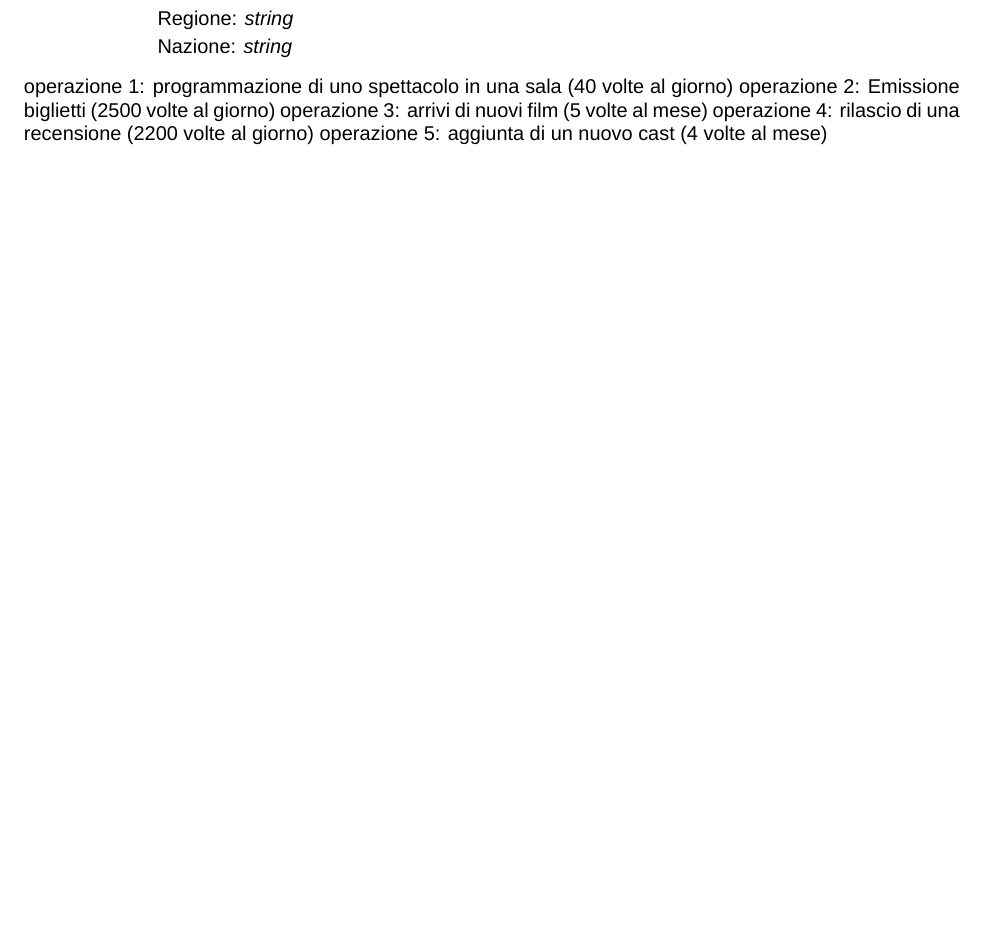
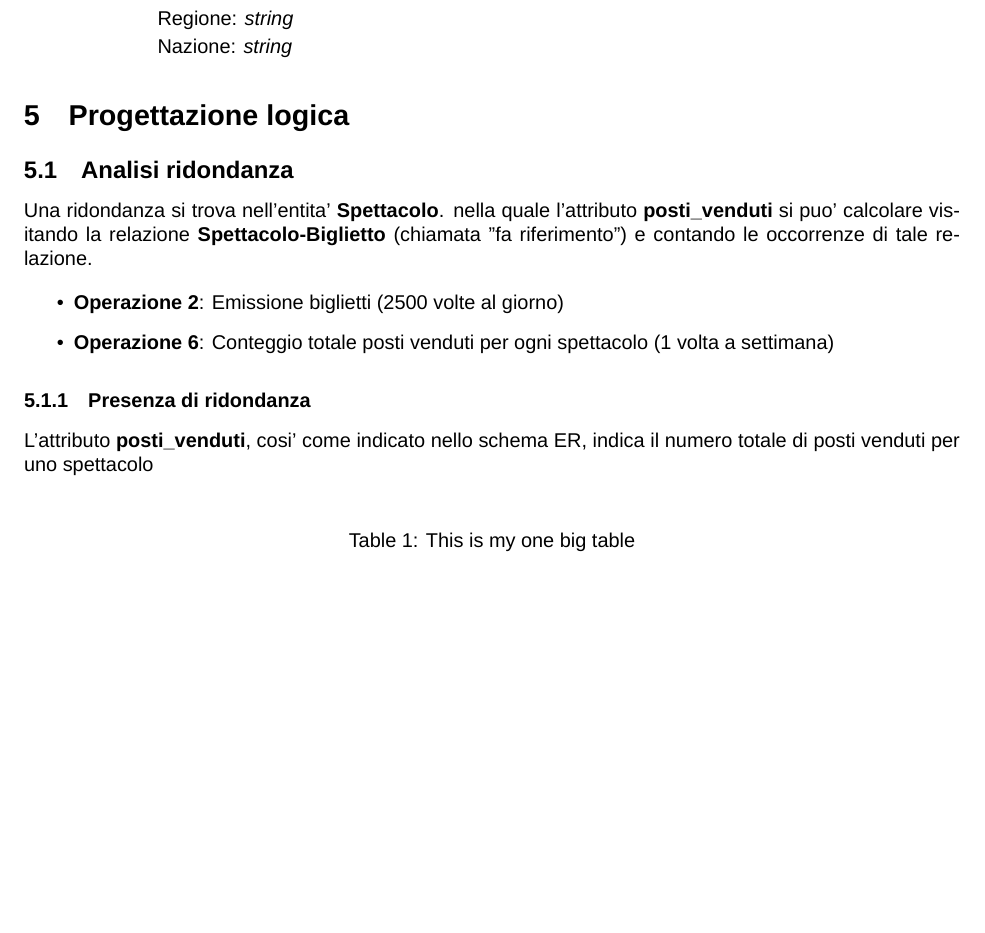
Before and after one commit to ToldoDM/UDBP, a LaTeX document (Udbp.tex): part of page 5 of 5, cut so that both start at the same text. Compiled offline with XeLaTeX; a missing font is replaced by an installed copy or a similar font.

Commit message:
inizio progettazione logica

```diff
--- a/Udbp.tex
+++ b/Udbp.tex
@@ -251,10 +251,23 @@
 				\subitem Nazione: \textit{string}
 		\end{itemize}
 	\end{itemize}
-	operazione 1: programmazione di uno spettacolo in una sala (40 volte al giorno)
-	operazione 2: Emissione biglietti (2500 volte al giorno)
-	operazione 3: arrivi di nuovi film (5 volte al mese)
-	operazione 4: rilascio di una recensione (2200 volte al giorno)
-	operazione 5: aggiunta di un nuovo cast (4 volte al mese)
+	\section{Progettazione logica}
+	\subsection{Analisi ridondanza}
+	Una ridondanza si trova nell'entita' \textbf{Spettacolo}. nella quale l'attributo \textbf{posti\_venduti} si puo' calcolare visitando la relazione \textbf{Spettacolo-Biglietto} (chiamata "fa riferimento") e contando le occorrenze di tale relazione.
+
+	\begin{itemize}
+		\item \textbf{Operazione 2}: Emissione biglietti (2500 volte al giorno)
+		\item \textbf{Operazione 6}: Conteggio totale posti venduti per ogni spettacolo (1 volta a settimana)
+	\end{itemize}
+	\subsubsection{Presenza di ridondanza}
+	L'attributo \textbf{posti\_venduti}, cosi' come indicato nello schema ER, indica il numero totale di posti venduti per uno spettacolo
+
+	\begin{table}[!h]
+		\centering
+		\begin{tabular}{|l|r|r|r|r|r|r|}
+			% body of tabular environment
+		\end{tabular}
+		\caption{This is my one big table} \label{tab:sometab}
+	\end{table}
 
 \end{document}
```
Also changed, not shown: Udbp.tex (2 more changed lines).
